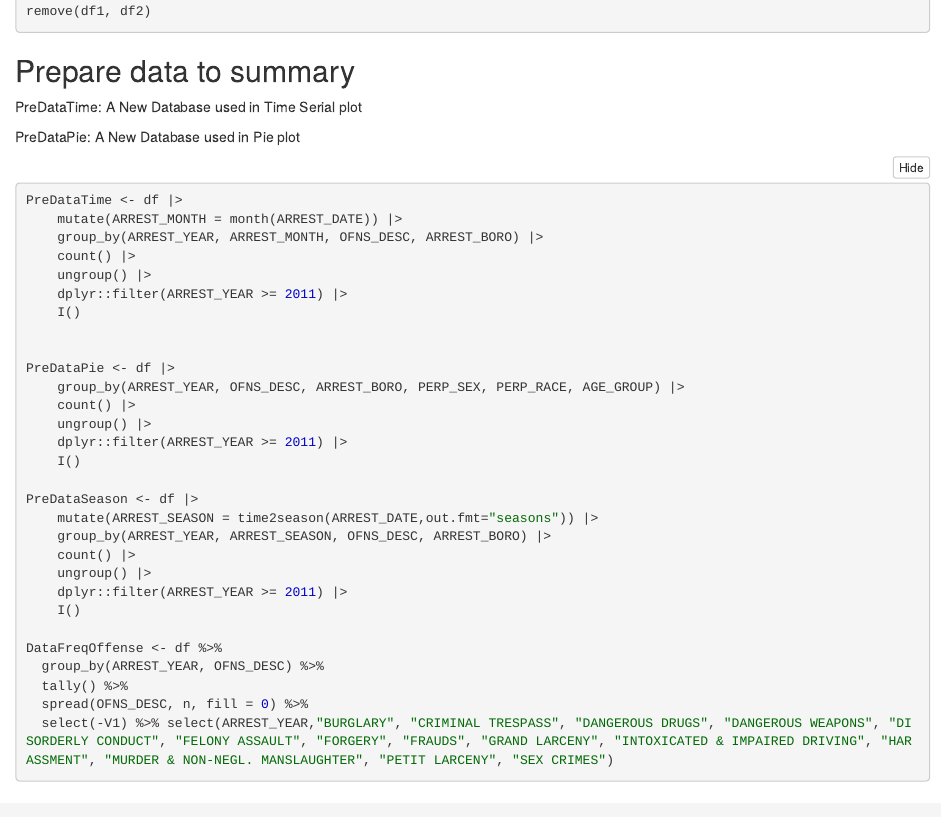
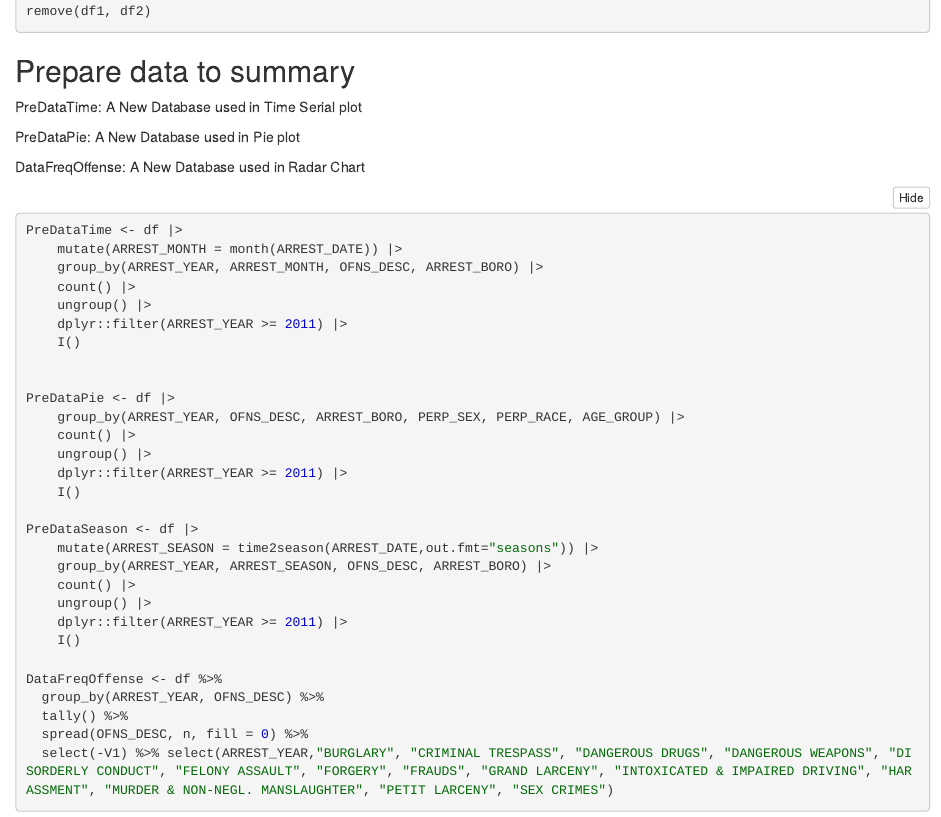
Before and after one commit to TZstatsADS/fall2022-project2-group10, an R Markdown document (doc/Project2-Main.Rmd): the page in a window 1100 px wide, from 730 px down. The pictures show the output file doc/Project2-Main.nb.html that the author committed with the source, opened offline.

Commit message:
Add comments

````diff
--- a/doc/Project2-Main.Rmd
+++ b/doc/Project2-Main.Rmd
@@ -44,6 +44,8 @@ remove(df1, df2)
 PreDataTime: A New Database used in Time Serial plot
 
 PreDataPie: A New Database used in Pie plot
+
+DataFreqOffense: A New Database used in Radar Chart
 
 ```{r}
 PreDataTime <- df |>
````
Also changed, not shown: doc/Project2-Main.nb.html.
